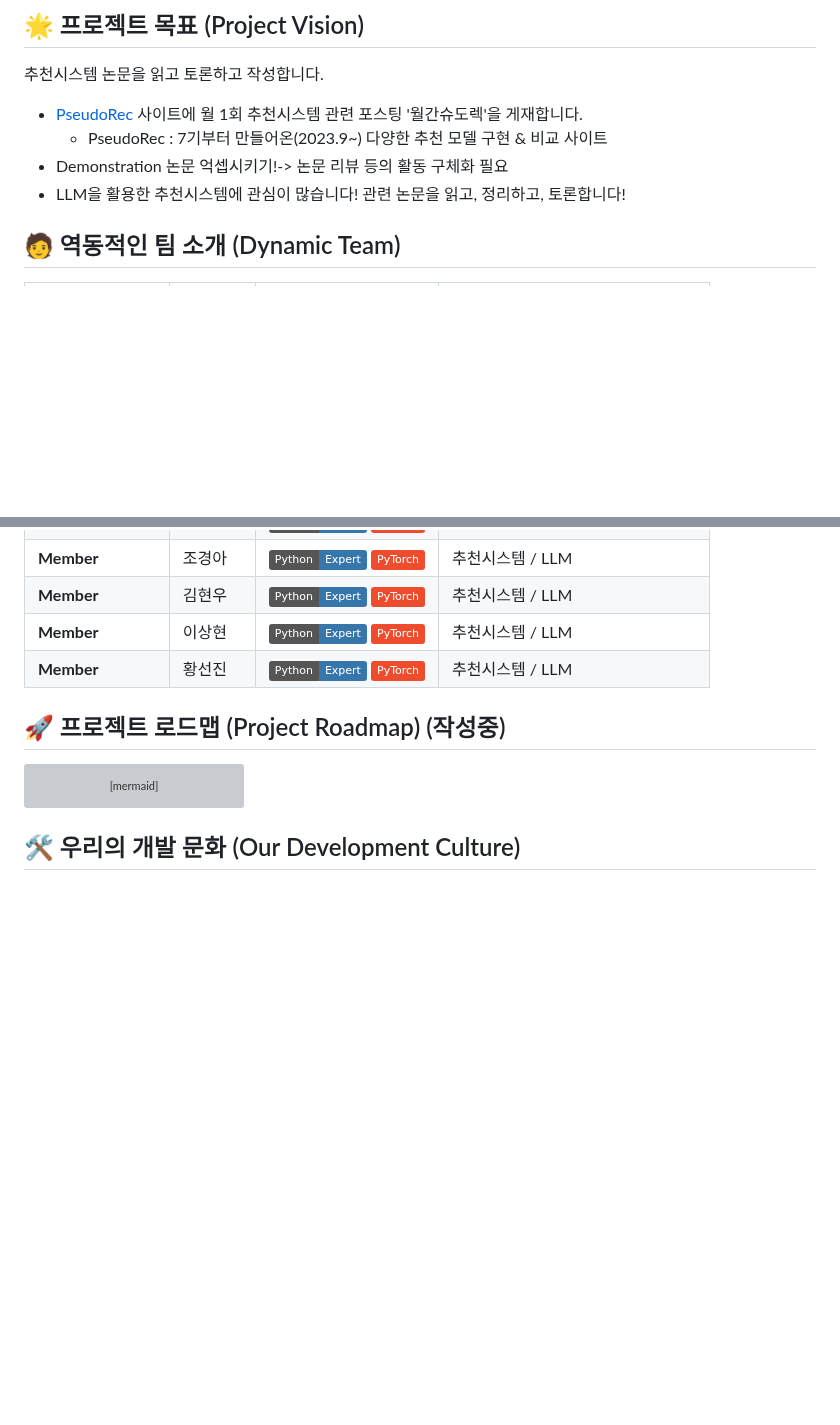
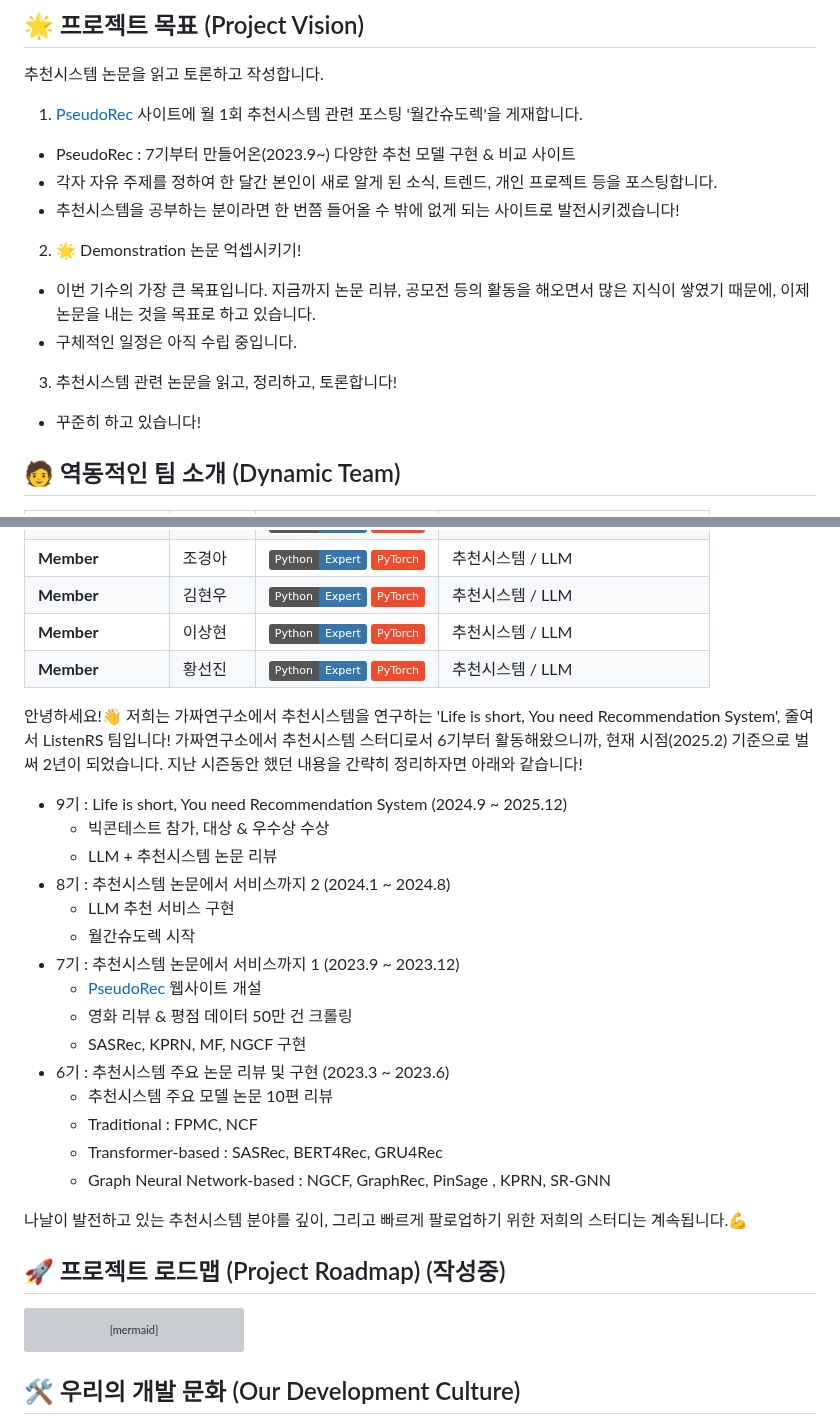
Before and after one commit to Pseudo-Lab/life-is-short-you-need-recommendation-system, a Markdown page: README.md, 2 parts joined by grey strips. GitHub-like rendering; badges without logos; blank space fills up the shorter version; grey boxes are pictures that could not be loaded.

````diff
--- a/README.md
+++ b/README.md
@@ -19,10 +19,15 @@
 
 ## 🌟 프로젝트 목표 (Project Vision)
 추천시스템 논문을 읽고 토론하고 작성합니다.
-- [PseudoRec](https://www.pseudorec.com/archive/monthly_pseudorec/) 사이트에 월 1회 추천시스템 관련 포스팅 '월간슈도렉'을 게재합니다.
+1. [PseudoRec](https://www.pseudorec.com/archive/monthly_pseudorec/) 사이트에 월 1회 추천시스템 관련 포스팅 '월간슈도렉'을 게재합니다.
   - PseudoRec : 7기부터 만들어온(2023.9~) 다양한 추천 모델 구현 & 비교 사이트
-- Demonstration 논문 억셉시키기!-> 논문 리뷰 등의 활동 구체화 필요
-- LLM을 활용한 추천시스템에 관심이 많습니다! 관련 논문을 읽고, 정리하고, 토론합니다!
+  - 각자 자유 주제를 정하여 한 달간 본인이 새로 알게 된 소식, 트렌드, 개인 프로젝트 등을 포스팅합니다.
+  - 추천시스템을 공부하는 분이라면 한 번쯤 들어올 수 밖에 없게 되는 사이트로 발전시키겠습니다!
+2. 🌟 Demonstration 논문 억셉시키기!
+  - 이번 기수의 가장 큰 목표입니다. 지금까지 논문 리뷰, 공모전 등의 활동을 해오면서 많은 지식이 쌓였기 때문에, 이제 논문을 내는 것을 목표로 하고 있습니다.
+  - 구체적인 일정은 아직 수립 중입니다.
+3. 추천시스템 관련 논문을 읽고, 정리하고, 토론합니다!
+  - 꾸준히 하고 있습니다!
 
 
 ## 🧑 역동적인 팀 소개 (Dynamic Team)
@@ -38,6 +43,25 @@
 | **Member** | 이상현 | ![Python](https://img.shields.io/badge/Python-Expert-3776AB) ![PyTorch](https://img.shields.io/badge/PyTorch-EE4C2C) | 추천시스템 / LLM |
 | **Member** | 황선진 | ![Python](https://img.shields.io/badge/Python-Expert-3776AB) ![PyTorch](https://img.shields.io/badge/PyTorch-EE4C2C) | 추천시스템 / LLM |
 
+안녕하세요!👋 저희는 가짜연구소에서 추천시스템을 연구하는 'Life is short, You need Recommendation System', 줄여서 ListenRS 팀입니다! 가짜연구소에서 추천시스템 스터디로서 6기부터 활동해왔으니까, 현재 시점(2025.2) 기준으로 벌써 2년이 되었습니다. 지난 시즌동안 했던 내용을 간략히 정리하자면 아래와 같습니다!
+
+- 9기 : Life is short, You need Recommendation System (2024.9 ~ 2025.12)
+  - 빅콘테스트 참가, 대상 & 우수상 수상
+  - LLM + 추천시스템 논문 리뷰
+- 8기 : 추천시스템 논문에서 서비스까지 2 (2024.1 ~ 2024.8)
+  - LLM 추천 서비스 구현
+  - 월간슈도렉 시작
+- 7기 : 추천시스템 논문에서 서비스까지 1 (2023.9 ~ 2023.12)
+  - [PseudoRec](https://www.pseudorec.com/) 웹사이트 개설
+  - 영화 리뷰 & 평점 데이터 50만 건 크롤링
+  - SASRec, KPRN, MF, NGCF 구현
+- 6기 : 추천시스템 주요 논문 리뷰 및 구현 (2023.3 ~ 2023.6)
+  - 추천시스템 주요 모델 논문 10편 리뷰
+  - Traditional : FPMC, NCF
+  - Transformer-based : SASRec, BERT4Rec, GRU4Rec
+  - Graph Neural Network-based : NGCF, GraphRec, PinSage , KPRN, SR-GNN
+
+나날이 발전하고 있는 추천시스템 분야를 깊이, 그리고 빠르게 팔로업하기 위한 저희의 스터디는 계속됩니다.💪
 
 ## 🚀 프로젝트 로드맵 (Project Roadmap) (작성중)
 ```mermaid
````
Also changed, not shown: other parts of README.md (+28 -27 lines).
